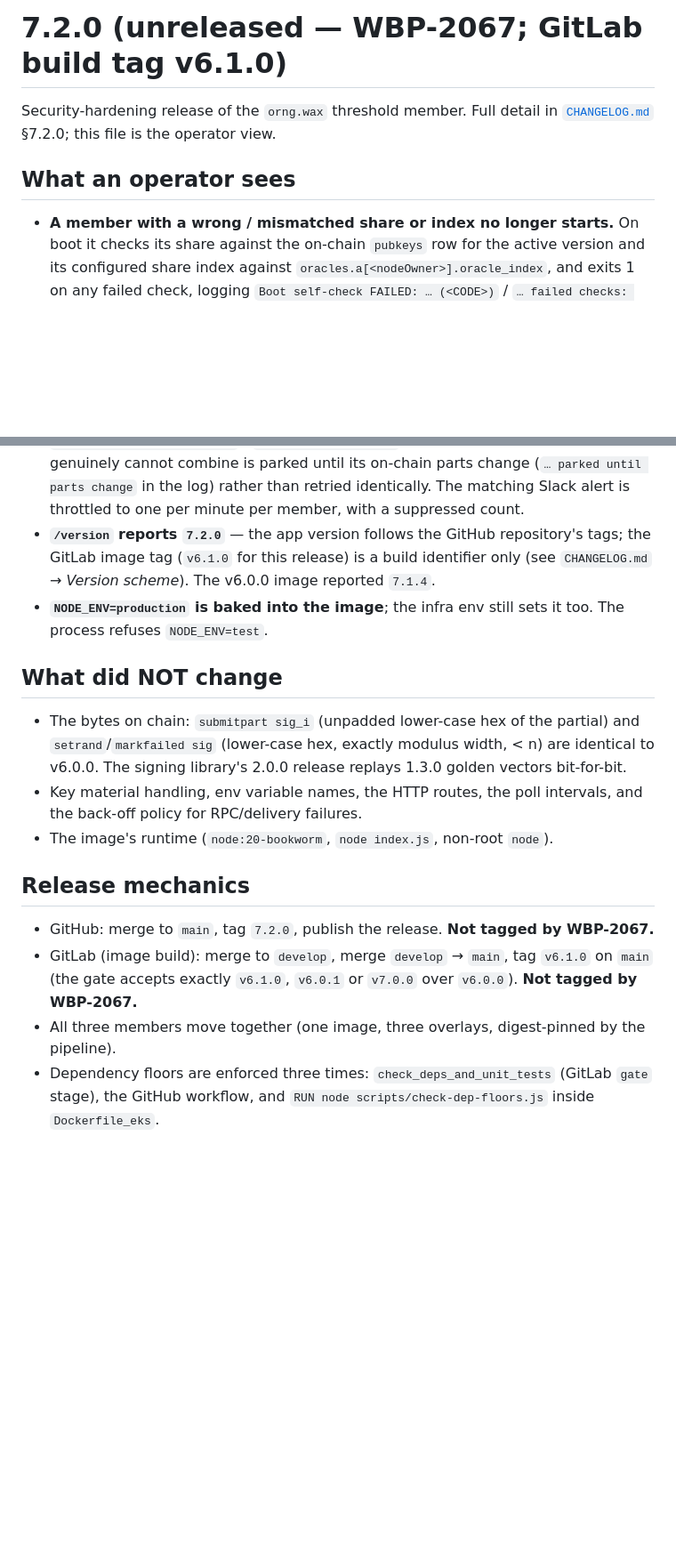
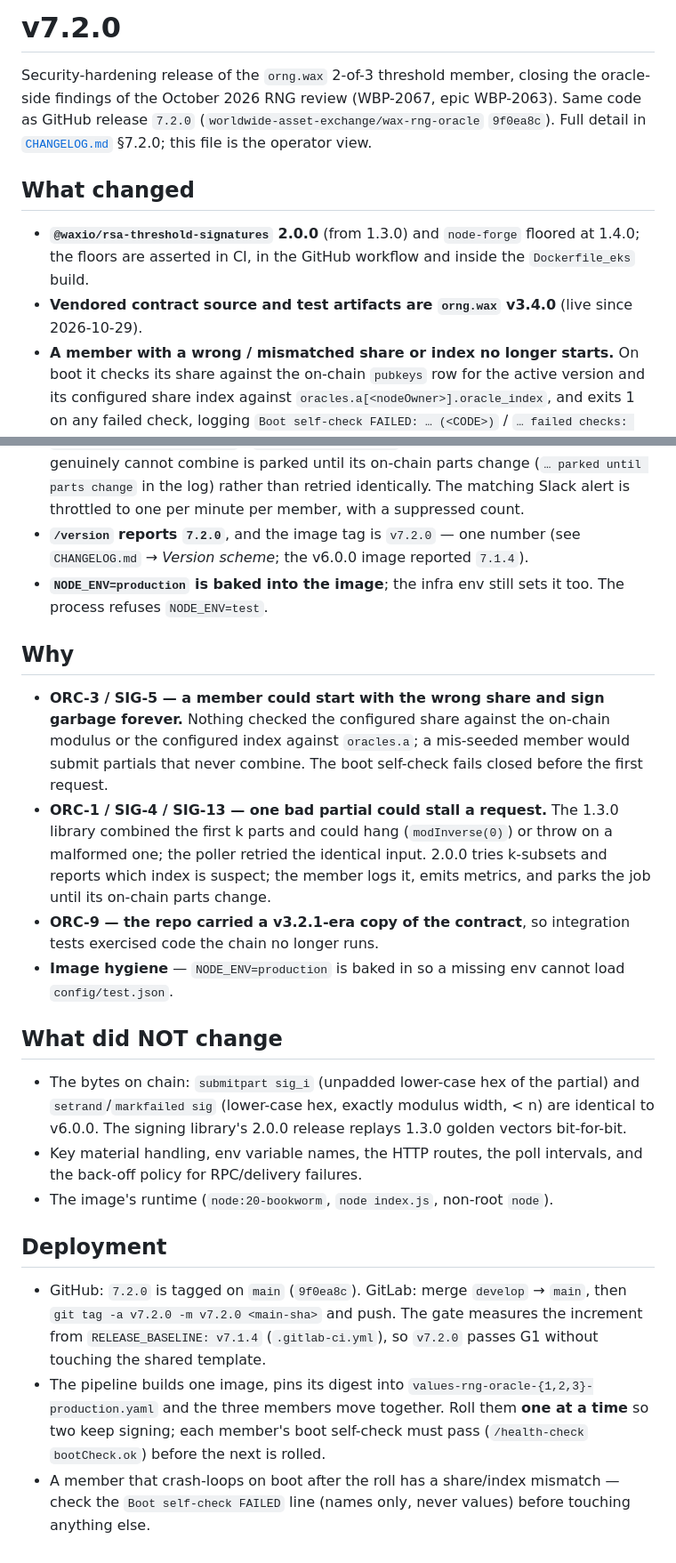
Before and after one commit to worldwide-asset-exchange/wax-rng-oracle, a Markdown page: release-notes/v7.2.0.md, 2 parts joined by grey strips. Shown at 89% size. Drawn GitHub-style; blank space fills up the shorter version.

Commit message:
WBP-2067: release notes 7.2.0 — GitLab image tag is v7.2.0 (one number with the GitHub release)
Docs only, twin of the GitLab-lane commit: release-notes/v7.2.0.md rewritten in the
operator format, CHANGELOG/README version-scheme text updated now that the GitLab gate
accepts v7.2.0 via RELEASE_BASELINE.

Co-Authored-By: Claude Fable 5.1 <noreply@anthropic.com>

```diff
--- a/release-notes/v7.2.0.md
+++ b/release-notes/v7.2.0.md
@@ -1,10 +1,15 @@
-# 7.2.0 (unreleased — WBP-2067; GitLab build tag v6.1.0)
+# v7.2.0
 
-Security-hardening release of the `orng.wax` threshold member. Full detail in
+Security-hardening release of the `orng.wax` 2-of-3 threshold member, closing the oracle-side
+findings of the October 2026 RNG review (WBP-2067, epic WBP-2063). Same code as GitHub release
+`7.2.0` (`worldwide-asset-exchange/wax-rng-oracle` `9f0ea8c`). Full detail in
 [`CHANGELOG.md`](../CHANGELOG.md) §7.2.0; this file is the operator view.
 
-## What an operator sees
+## What changed
 
+- **`@waxio/rsa-threshold-signatures` 2.0.0** (from 1.3.0) and `node-forge` floored at 1.4.0; the
+  floors are asserted in CI, in the GitHub workflow and inside the `Dockerfile_eks` build.
+- **Vendored contract source and test artifacts are `orng.wax` v3.4.0** (live since 2026-10-29).
 - **A member with a wrong / mismatched share or index no longer starts.** On boot it checks its
   share against the on-chain `pubkeys` row for the active version and its configured share index
   against `oracles.a[<nodeOwner>].oracle_index`, and exits 1 on any failed check, logging
@@ -25,11 +30,24 @@ Security-hardening release of the `orng.wax` threshold member. Full detail in
   whose parts genuinely cannot combine is parked until its on-chain parts change (`… parked until
   parts change` in the log) rather than retried identically. The matching Slack alert is throttled
   to one per minute per member, with a suppressed count.
-- **`/version` reports `7.2.0`** — the app version follows the GitHub repository's tags; the GitLab
-  image tag (`v6.1.0` for this release) is a build identifier only (see `CHANGELOG.md` → *Version
-  scheme*). The v6.0.0 image reported `7.1.4`.
+- **`/version` reports `7.2.0`**, and the image tag is `v7.2.0` — one number (see `CHANGELOG.md` →
+  *Version scheme*; the v6.0.0 image reported `7.1.4`).
 - **`NODE_ENV=production` is baked into the image**; the infra env still sets it too. The process
   refuses `NODE_ENV=test`.
+
+## Why
+
+- **ORC-3 / SIG-5 — a member could start with the wrong share and sign garbage forever.** Nothing
+  checked the configured share against the on-chain modulus or the configured index against
+  `oracles.a`; a mis-seeded member would submit partials that never combine. The boot self-check
+  fails closed before the first request.
+- **ORC-1 / SIG-4 / SIG-13 — one bad partial could stall a request.** The 1.3.0 library combined the
+  first k parts and could hang (`modInverse(0)`) or throw on a malformed one; the poller retried the
+  identical input. 2.0.0 tries k-subsets and reports which index is suspect; the member logs it,
+  emits metrics, and parks the job until its on-chain parts change.
+- **ORC-9 — the repo carried a v3.2.1-era copy of the contract**, so integration tests exercised code
+  the chain no longer runs.
+- **Image hygiene** — `NODE_ENV=production` is baked in so a missing env cannot load `config/test.json`.
 
 ## What did NOT change
 
@@ -40,11 +58,14 @@ Security-hardening release of the `orng.wax` threshold member. Full detail in
   policy for RPC/delivery failures.
 - The image's runtime (`node:20-bookworm`, `node index.js`, non-root `node`).
 
-## Release mechanics
+## Deployment
 
-- GitHub: merge to `main`, tag `7.2.0`, publish the release. **Not tagged by WBP-2067.**
-- GitLab (image build): merge to `develop`, merge `develop` → `main`, tag `v6.1.0` on `main` (the
-  gate accepts exactly `v6.1.0`, `v6.0.1` or `v7.0.0` over `v6.0.0`). **Not tagged by WBP-2067.**
-- All three members move together (one image, three overlays, digest-pinned by the pipeline).
-- Dependency floors are enforced three times: `check_deps_and_unit_tests` (GitLab `gate` stage),
-  the GitHub workflow, and `RUN node scripts/check-dep-floors.js` inside `Dockerfile_eks`.
+- GitHub: `7.2.0` is tagged on `main` (`9f0ea8c`). GitLab: merge `develop` → `main`, then
+  `git tag -a v7.2.0 -m v7.2.0 <main-sha>` and push. The gate measures the increment from
+  `RELEASE_BASELINE: v7.1.4` (`.gitlab-ci.yml`), so `v7.2.0` passes G1 without touching the shared
+  template.
+- The pipeline builds one image, pins its digest into `values-rng-oracle-{1,2,3}-production.yaml`
+  and the three members move together. Roll them **one at a time** so two keep signing; each member's
+  boot self-check must pass (`/health-check` `bootCheck.ok`) before the next is rolled.
+- A member that crash-loops on boot after the roll has a share/index mismatch — check the
+  `Boot self-check FAILED` line (names only, never values) before touching anything else.
```
